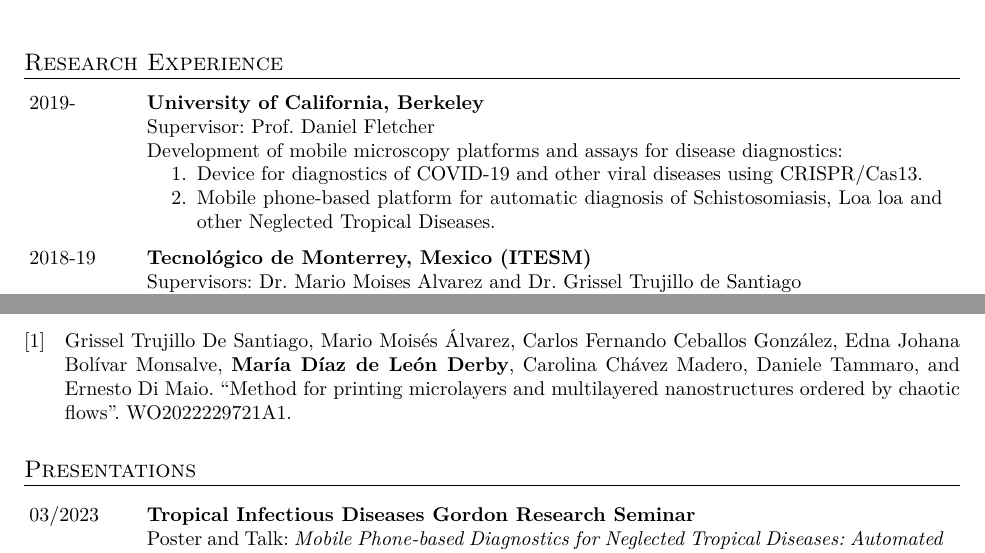
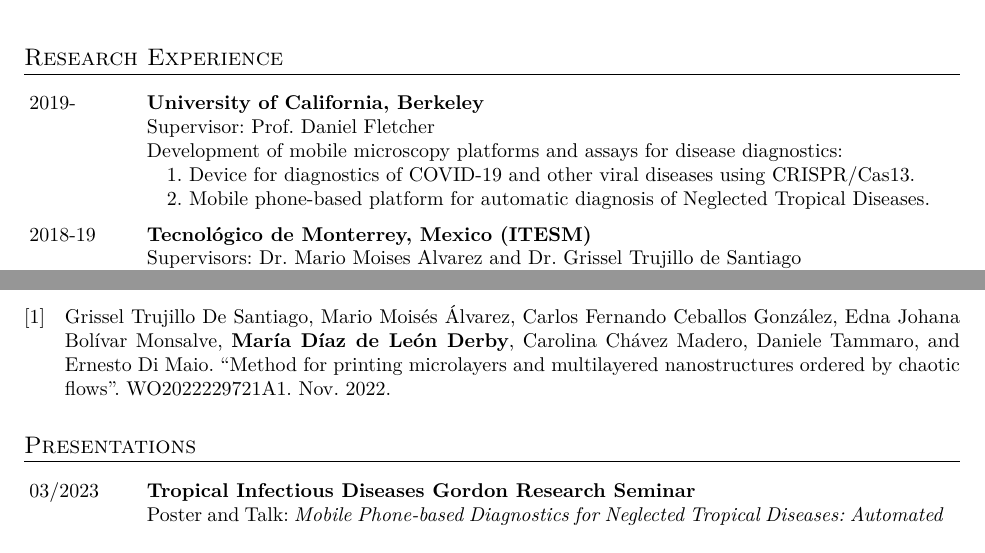
Before and after one commit to mariaddld/mariaddld.github.io, a LaTeX CV (docs/cv/cv.tex, which reads docs/cv/cv.bib): two parts of pages 1 and 2 of 4, joined at a grey line, cut so that both start at the same text. Compiled offline with XeLaTeX.

Commit message:
final manual changes to cv

```diff
--- a/docs/cv/cv.bib
+++ b/docs/cv/cv.bib
@@ -115,6 +115,8 @@
         Ernesto Di Maio
     },
     number = {WO2022229721A1},
-    date = {03-11-2022},
+    year = "2022",
+    month = "Nov",
+    day = "03",
     keywords = "Patents"
 }
--- a/docs/cv/cv.tex
+++ b/docs/cv/cv.tex
@@ -1,7 +1,6 @@
 \documentclass{federico_cv}
 \lhead{María Díaz de León Derby}
 \frenchspacing
-\usepackage{enumitem}
 \usepackage[backend=biber,style=numeric,refsection=section,maxbibnames=12,minbibnames=11,sorting=ydnt,defernumbers=true,doi=false,isbn=false,url=false,eprint=false]{biblatex}
 \bibliography{cv}
 
@@ -52,12 +51,9 @@
 {2019-}
 {University of California, Berkeley}
 {Supervisor: Prof. Daniel Fletcher}
-{Development of mobile microscopy platforms and assays for disease diagnostics:
-    \begin{enumerate}[noitemsep,nosep,nolistsep,topsep=0pt,parsep=0pt,partopsep=0pt]
-        \item Device for diagnostics of COVID-19 and other viral diseases using CRISPR/Cas13.
-        \item Mobile phone-based platform for automatic diagnosis of Schistosomiasis, Loa loa and other Neglected Tropical Diseases.
-    \end{enumerate}
-}
+{Development of mobile microscopy platforms and assays for disease diagnostics:}
+{\quad 1. Device for diagnostics of COVID-19 and other viral diseases using CRISPR/Cas13.}
+{\quad 2. Mobile phone-based platform for automatic diagnosis of Neglected Tropical Diseases.}
 
 \job
 {2018-19}
```
Also changed, not shown: docs/cv/cv.pdf.
